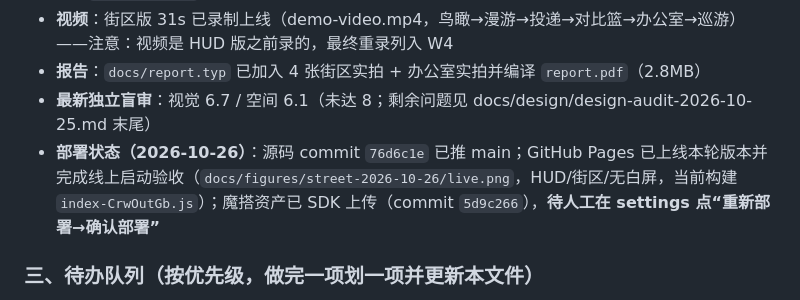
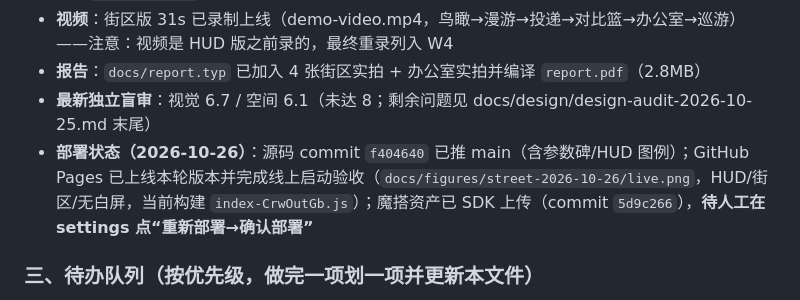
Before and after one commit to zgqy379/guangchang, a Markdown page: docs/handoff-2026-10-26.md, the part around the change. GitHub-like rendering.

Commit message:
docs: 交接同步最终源码 commit 与参数碑状态

```diff
--- a/docs/handoff-2026-10-26.md
+++ b/docs/handoff-2026-10-26.md
@@ -26,7 +26,7 @@
 - **视频**：街区版 31s 已录制上线（demo-video.mp4，鸟瞰→漫游→投递→对比篮→办公室→巡游）——注意：视频是 HUD 版之前录的，最终重录列入 W4
 - **报告**：`docs/report.typ` 已加入 4 张街区实拍 + 办公室实拍并编译 `report.pdf`（2.8MB）
 - **最新独立盲审**：视觉 6.7 / 空间 6.1（未达 8；剩余问题见 docs/design/design-audit-2026-10-25.md 末尾）
-- **部署状态（2026-10-26）**：源码 commit `76d6c1e` 已推 main；GitHub Pages 已上线本轮版本并完成线上启动验收（`docs/figures/street-2026-10-26/live.png`，HUD/街区/无白屏，当前构建 `index-CrwOutGb.js`）；魔搭资产已 SDK 上传（commit `5d9c266`），**待人工在 settings 点“重新部署→确认部署”**
+- **部署状态（2026-10-26）**：源码 commit `f404640` 已推 main（含参数碑/HUD 图例）；GitHub Pages 已上线本轮版本并完成线上启动验收（`docs/figures/street-2026-10-26/live.png`，HUD/街区/无白屏，当前构建 `index-CrwOutGb.js`）；魔搭资产已 SDK 上传（commit `5d9c266`），**待人工在 settings 点“重新部署→确认部署”**
 
 ### 三、待办队列（按优先级，做完一项划一项并更新本文件）
 
```
